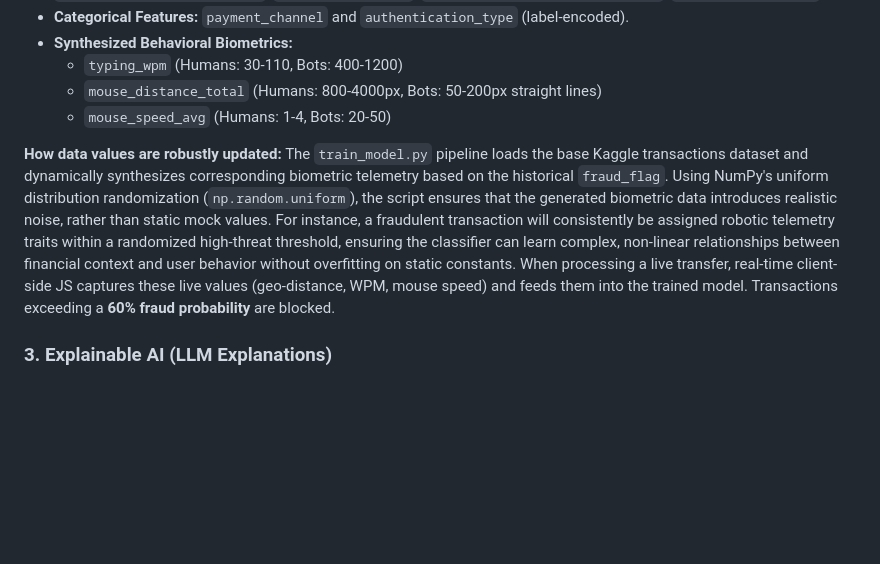
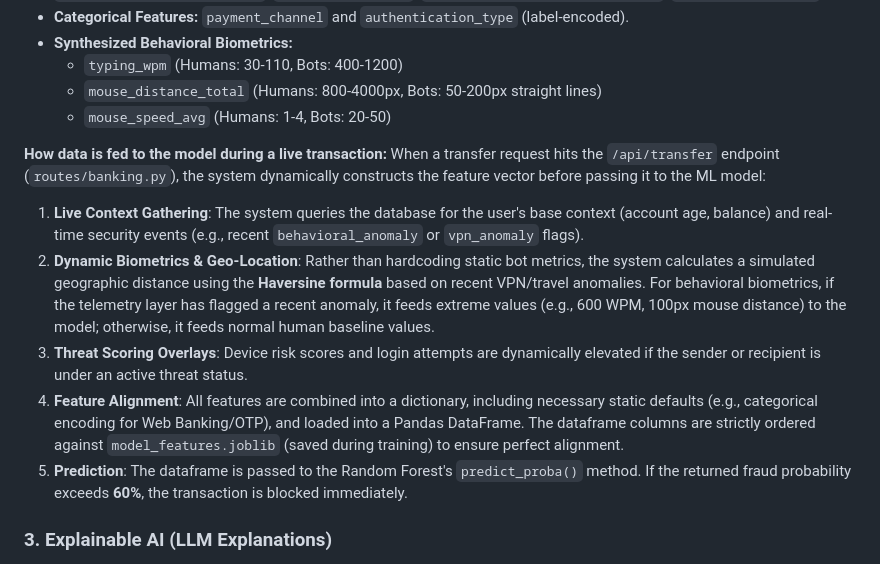
Before and after one commit to mukesh11102007/Finspark, a Markdown page: README.md, the part around the change. GitHub-like rendering; blank space fills up the shorter version.

Commit message:
updating read me(2)

```diff
--- a/README.md
+++ b/README.md
@@ -44,8 +44,13 @@ The system uses a Kaggle-sourced dataset (`banking_transactions.csv`) robustly a
     *   `mouse_distance_total` (Humans: 800-4000px, Bots: 50-200px straight lines)
     *   `mouse_speed_avg` (Humans: 1-4, Bots: 20-50)
 
-**How data values are robustly updated:**
-The `train_model.py` pipeline loads the base Kaggle transactions dataset and dynamically synthesizes corresponding biometric telemetry based on the historical `fraud_flag`. Using NumPy's uniform distribution randomization (`np.random.uniform`), the script ensures that the generated biometric data introduces realistic noise, rather than static mock values. For instance, a fraudulent transaction will consistently be assigned robotic telemetry traits within a randomized high-threat threshold, ensuring the classifier can learn complex, non-linear relationships between financial context and user behavior without overfitting on static constants. When processing a live transfer, real-time client-side JS captures these live values (geo-distance, WPM, mouse speed) and feeds them into the trained model. Transactions exceeding a **60% fraud probability** are blocked.
+**How data is fed to the model during a live transaction:**
+When a transfer request hits the `/api/transfer` endpoint (`routes/banking.py`), the system dynamically constructs the feature vector before passing it to the ML model:
+1. **Live Context Gathering**: The system queries the database for the user's base context (account age, balance) and real-time security events (e.g., recent `behavioral_anomaly` or `vpn_anomaly` flags).
+2. **Dynamic Biometrics & Geo-Location**: Rather than hardcoding static bot metrics, the system calculates a simulated geographic distance using the **Haversine formula** based on recent VPN/travel anomalies. For behavioral biometrics, if the telemetry layer has flagged a recent anomaly, it feeds extreme values (e.g., 600 WPM, 100px mouse distance) to the model; otherwise, it feeds normal human baseline values.
+3. **Threat Scoring Overlays**: Device risk scores and login attempts are dynamically elevated if the sender or recipient is under an active threat status.
+4. **Feature Alignment**: All features are combined into a dictionary, including necessary static defaults (e.g., categorical encoding for Web Banking/OTP), and loaded into a Pandas DataFrame. The dataframe columns are strictly ordered against `model_features.joblib` (saved during training) to ensure perfect alignment.
+5. **Prediction**: The dataframe is passed to the Random Forest's `predict_proba()` method. If the returned fraud probability exceeds **60%**, the transaction is blocked immediately.
 
 ### 3. Explainable AI (LLM Explanations)
 *   **Local LLM (Ollama)**: Dynamically generates friendly, professional explanations based on threat flags (e.g., using `gemma3:4b`).
```
